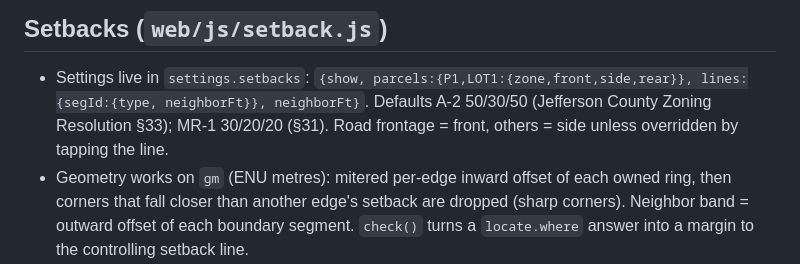
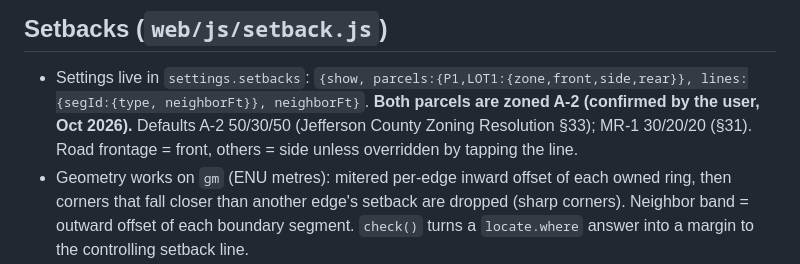
Before and after one commit to gordonjs/echoesvoyage, a Markdown page: CLAUDE.md, the part around the change. GitHub-like rendering.

Commit message:
Notes: both parcels confirmed A-2
Co-Authored-By: Claude Fable 5.1 <noreply@anthropic.com>
Claude-Session: https://claude.ai/code/session_015i8q65ev841cndjGK7cEqp

```diff
--- a/CLAUDE.md
+++ b/CLAUDE.md
@@ -159,7 +159,8 @@ Set `SHOTS=dir` to get screenshots. Read them before saying UI work is done.
 
 ## Setbacks (`web/js/setback.js`)
 - Settings live in `settings.setbacks`: `{show, parcels:{P1,LOT1:{zone,front,side,rear}}, lines:{segId:{type, neighborFt}}, neighborFt}`.
-  Defaults A-2 50/30/50 (Jefferson County Zoning Resolution §33); MR-1 30/20/20 (§31). Road
+  **Both parcels are zoned A-2 (confirmed by the user, Oct 2026).** Defaults A-2 50/30/50
+  (Jefferson County Zoning Resolution §33); MR-1 30/20/20 (§31). Road
   frontage = front, others = side unless overridden by tapping the line.
 - Geometry works on `gm` (ENU metres): mitered per-edge inward offset of each owned ring,
   then corners that fall closer than another edge's setback are dropped (sharp corners).
```
